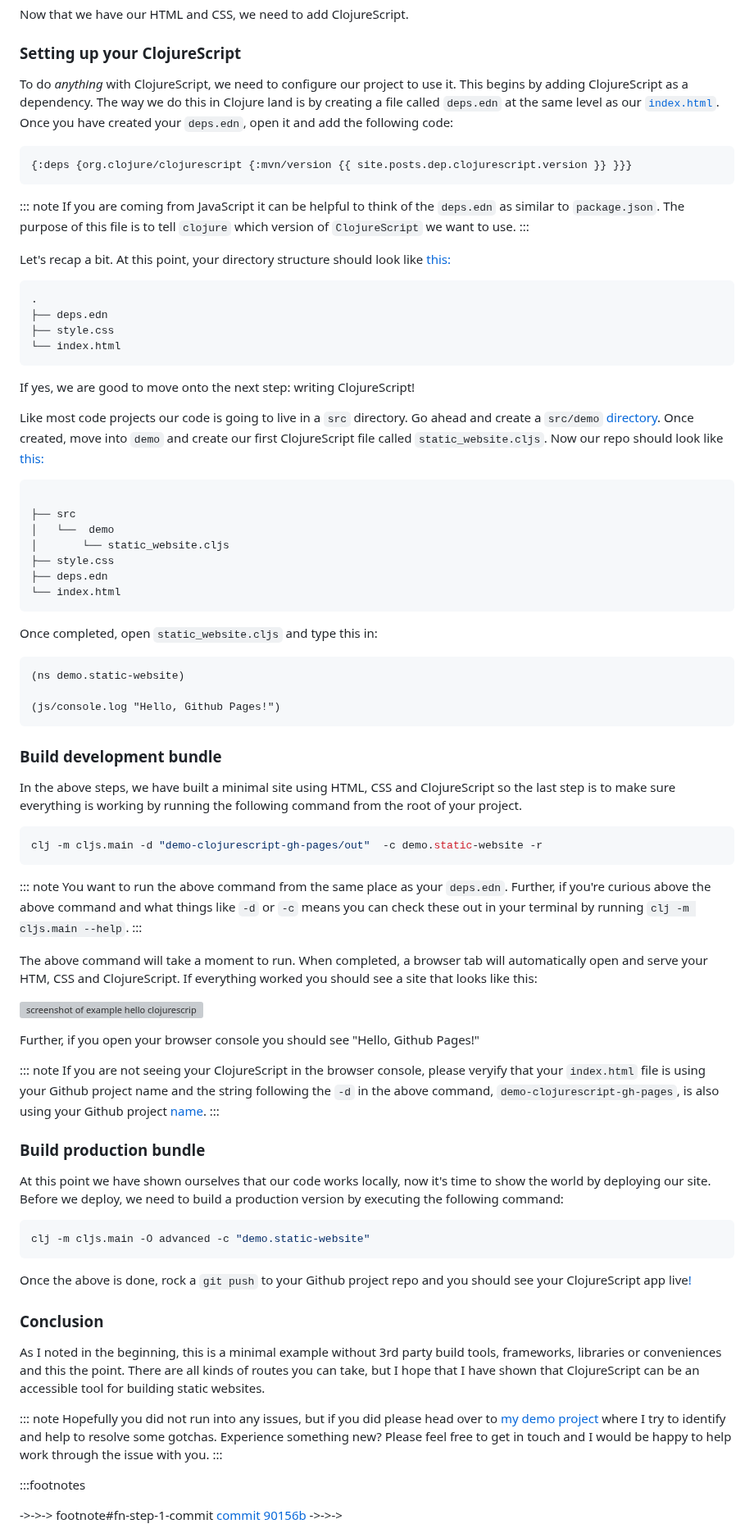
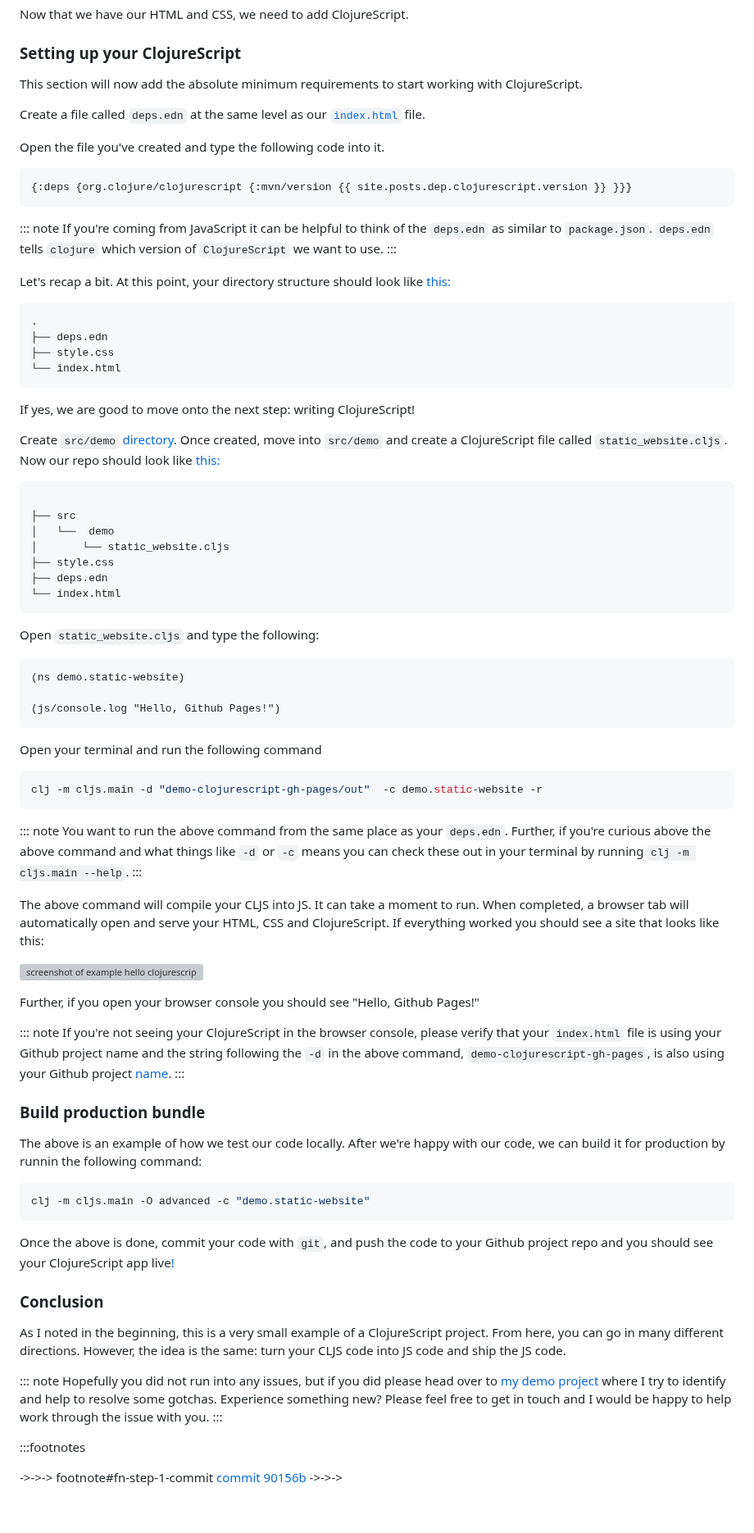
Before and after one commit to athomasoriginal/com.betweentwoparens, a Markdown page: src/posts/000-deploy-clojureScript-to-github-pages.md, the part around one of its changes. Shown at 82% size. GitHub-like rendering; blank space fills up the shorter version; grey boxes are pictures that could not be loaded.

Commit message:
update Blog Post - 000 - focus, spelling and small corrections

````diff
--- a/src/posts/000-deploy-clojureScript-to-github-pages.md
+++ b/src/posts/000-deploy-clojureScript-to-github-pages.md
@@ -110,17 +151,28 @@ Now that we have our HTML and CSS, we need to add ClojureScript.
 
 ### Setting up your ClojureScript
 
-To do _anything_ with ClojureScript, we need to configure our project to use it. This begins by adding ClojureScript as a dependency. The way we do this in Clojure land is by creating a file called `deps.edn` at the same level as our <a href="#fn-deps" aria-describedby="footnote-label" id="fn-deps-ref"><code class="gatsby-code-text">index.html</code></a>. Once you have created your `deps.edn`, open it and add the following code:
+This section will now add the absolute minimum requirements to start working with
+ClojureScript.
+
+Create a file called `deps.edn` at the same level as our
+<a href="#fn-deps" aria-describedby="footnote-label" id="fn-deps-ref"
+class="gatsby-code-text">`index.html`</a> file.
+
+Open the file you've created and type the following code into it.
 
 ```clojure
 {:deps {org.clojure/clojurescript {:mvn/version {{ site.posts.dep.clojurescript.version }} }}}
 ```
 
 ::: note
-If you are coming from JavaScript it can be helpful to think of the `deps.edn` as similar to `package.json`. The purpose of this file is to tell `clojure` which version of `ClojureScript` we want to use.
+If you're coming from JavaScript it can be helpful to think of the `deps.edn`
+as similar to `package.json`. `deps.edn` tells `clojure` which version of
+`ClojureScript` we want to use.
 :::
 
-Let's recap a bit. At this point, your directory structure should look like <a href="#fn-step-3-commit" aria-describedby="footnote-label" id="fn-step-3-commit-ref">this:</a>
+Let's recap a bit. At this point, your directory structure should look like <a
+href="#fn-step-3-commit" aria-describedby="footnote-label"
+id="fn-step-3-commit-ref">this:</a>
 
 ```bash
 .
@@ -131,7 +183,11 @@ Let's recap a bit. At this point, your directory structure should look like <a h
 
 If yes, we are good to move onto the next step: writing ClojureScript!
 
-Like most code projects our code is going to live in a `src` directory. Go ahead and create a `src/demo` <a href="#fn-src-dir" aria-describedby="footnote-label" id="fn-src-dir-ref">directory</a>. Once created, move into `demo` and create our first ClojureScript file called `static_website.cljs`. Now our repo should look like <a href="#fn-step-4-commit" aria-describedby="footnote-label" id="fn-step-4-commit-ref">this:</a>
+Create `src/demo` <a href="#fn-src-dir" aria-describedby="footnote-label"
+id="fn-src-dir-ref">directory</a>. Once created, move into `src/demo` and create
+a ClojureScript file called `static_website.cljs`. Now our repo should
+look like <a href="#fn-step-4-commit" aria-describedby="footnote-label"
+id="fn-step-4-commit-ref">this:</a>
 
 ```bash
 
@@ -143,7 +199,7 @@ Like most code projects our code is going to live in a `src` directory. Go ahead
 └── index.html
 ```
 
-Once completed, open `static_website.cljs` and type this in:
+Open `static_website.cljs` and type the following:
 
 ```clojure
 (ns demo.static-website)
@@ -151,44 +207,62 @@ Once completed, open `static_website.cljs` and type this in:
 (js/console.log "Hello, Github Pages!")
 ```
 
-### Build development bundle
-
-In the above steps, we have built a minimal site using HTML, CSS and ClojureScript so the last step is to make sure everything is working by running the following command from the root of your project.
+Open your terminal and run the following command
 
 ```bash
 clj -m cljs.main -d "demo-clojurescript-gh-pages/out"  -c demo.static-website -r
 ```
 
 ::: note
-You want to run the above command from the same place as your `deps.edn`.  Further, if you're curious above the above command and what things like `-d` or `-c` means you can check these out in your terminal by running  `clj -m cljs.main --help`.
+You want to run the above command from the same place as your `deps.edn`.
+Further, if you're curious above the above command and what things like `-d` or
+`-c` means you can check these out in your terminal by running  `clj -m
+cljs.main --help`.
 :::
 
-The above command will take a moment to run. When completed, a browser tab will automatically open and serve your HTM, CSS and ClojureScript. If everything worked you should see a site that looks like this:
+The above command will compile your CLJS into JS. It can take a moment to run.
+When completed, a browser tab will automatically open and serve your HTML, CSS
+and ClojureScript. If everything worked you should see a site that looks like
+this:
 
 ![screenshot of example hello clojurescript site](/images/000-image-hello-cljs-dev-example.png)
 
 Further, if you open your browser console you should see "Hello, Github Pages!"
 
 ::: note
-If you are not seeing your ClojureScript in the browser console, please veryify that your `index.html` file is using your Github project name and the string following the `-d` in the above command, `demo-clojurescript-gh-pages`, is also using your Github project <a href="#fn-project-name" aria-describedby="footnote-label" id="fn-project-name-ref">name</a>.
+If you're not seeing your ClojureScript in the browser console, please verify
+that your `index.html` file is using your Github project name and the string
+following the `-d` in the above command, `demo-clojurescript-gh-pages`, is also
+using your Github project <a href="#fn-project-name"
+aria-describedby="footnote-label" id="fn-project-name-ref">name</a>.
 :::
 
 ### Build production bundle
 
-At this point we have shown ourselves that our code works locally, now it's time to show the world by deploying our site. Before we deploy, we need to build a production version by executing the following command:
+The above is an example of how we test our code locally. After we're happy with
+our code, we can build it for production by runnin the following command:
 
 ```bash
 clj -m cljs.main -O advanced -c "demo.static-website"
 ```
 
-Once the above is done, rock a `git push` to your Github project repo and you should see your ClojureScript app live<a href="#fn-versioned-dependencies" aria-describedby="footnote-label" id="fn-versioned-dependencies-ref">!</a>
+Once the above is done, commit your code with `git`, and push the code to your
+Github project repo and you should see your ClojureScript app live<a
+href="#fn-versioned-dependencies" aria-describedby="footnote-label"
+id="fn-versioned-dependencies-ref">!</a>
 
 ### Conclusion
 
-As I noted in the beginning, this is a minimal example without 3rd party build tools, frameworks, libraries or conveniences and this the point. There are all kinds of routes you can take, but I hope that I have shown that ClojureScript can be an accessible tool for building static websites.
+As I noted in the beginning, this is a very small example of a ClojureScript
+project. From here, you can go in many different directions.  However, the idea
+is the same: turn your CLJS code into JS code and ship the JS code.
+
 
 ::: note
-Hopefully you did not run into any issues, but if you did please head over to [my demo project] where I try to identify and help to resolve some gotchas.  Experience something new?  Please feel free to get in touch and I would be happy to help work through the issue with you.
+Hopefully you did not run into any issues, but if you did please head over to
+[my demo project] where I try to identify and help to resolve some gotchas.
+Experience something new?  Please feel free to get in touch and I would be
+happy to help work through the issue with you.
 :::
 
 :::footnotes
````
Also changed, not shown: other parts of src/posts/000-deploy-clojureScript-to-github-pages.md (+51 -10 lines).
